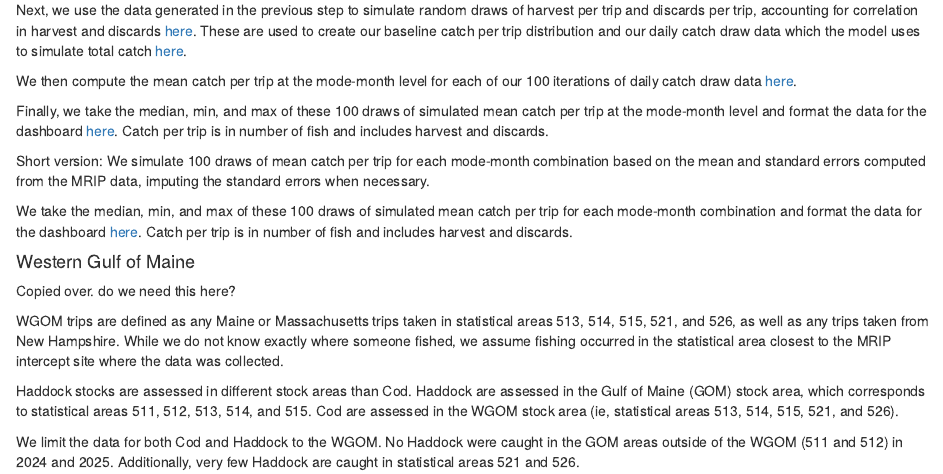
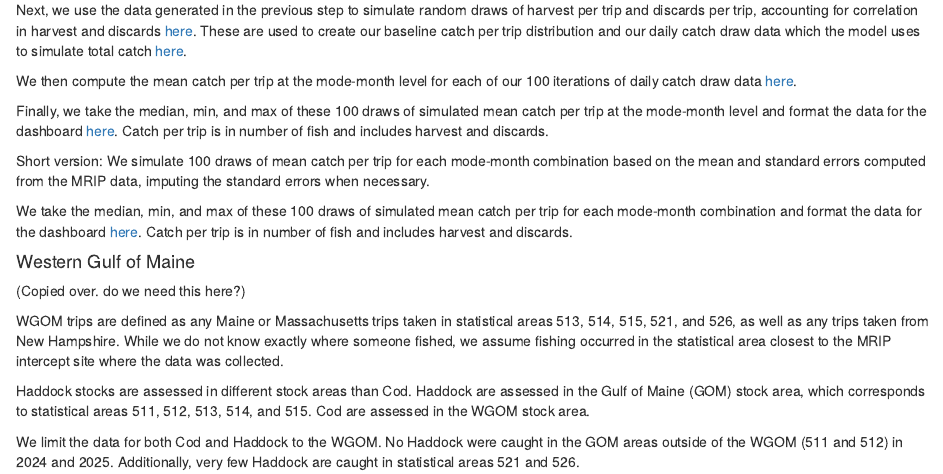
Before and after one commit to NEFSC/READ-SSB-recdashboard, an R Markdown document (docs/cpt_cod_haddock.Rmd): the page in a window 1100 px wide, from 580 px down. Rendered offline with R 4.5, knitr and Pandoc, with nearby package versions.

Commit message:
edit to WGOM section

```diff
--- a/docs/cpt_cod_haddock.Rmd
+++ b/docs/cpt_cod_haddock.Rmd
@@ -40,10 +40,10 @@ We take the median, min, and max of these 100 draws of simulated mean catch per
 
 ####  Western Gulf of Maine
 
-Copied over. do we need this here?
+(Copied over. do we need this here?)
 
 WGOM trips are defined as any Maine or Massachusetts trips taken in statistical areas 513, 514, 515, 521, and 526, as well as any trips taken from New Hampshire. While we do not know exactly where someone fished, we assume fishing occurred in the statistical area closest to the MRIP intercept site where the data was collected.
 
-Haddock stocks are assessed in different stock areas than Cod. Haddock are assessed in the Gulf of Maine (GOM) stock area, which corresponds to statistical areas 511, 512, 513, 514, and 515. Cod are assessed in the WGOM stock area (ie, statistical areas 513, 514, 515, 521, and 526).
+Haddock stocks are assessed in different stock areas than Cod. Haddock are assessed in the Gulf of Maine (GOM) stock area, which corresponds to statistical areas 511, 512, 513, 514, and 515. Cod are assessed in the WGOM stock area.
 
 We limit the data for both Cod and Haddock to the WGOM. No Haddock were caught in the GOM areas outside of the WGOM (511 and 512) in 2024 and 2025. Additionally, very few Haddock are caught in statistical areas 521 and 526.
```
